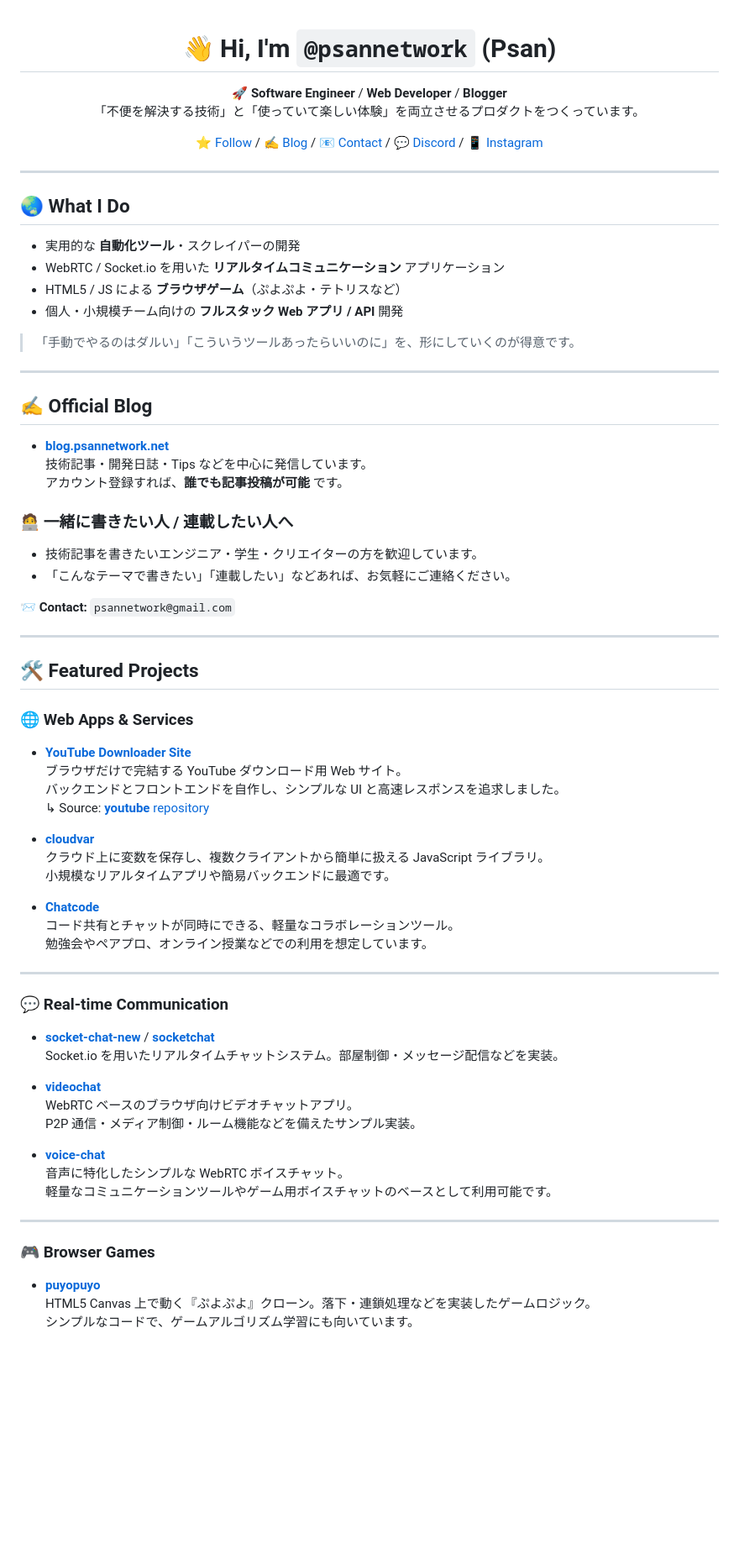
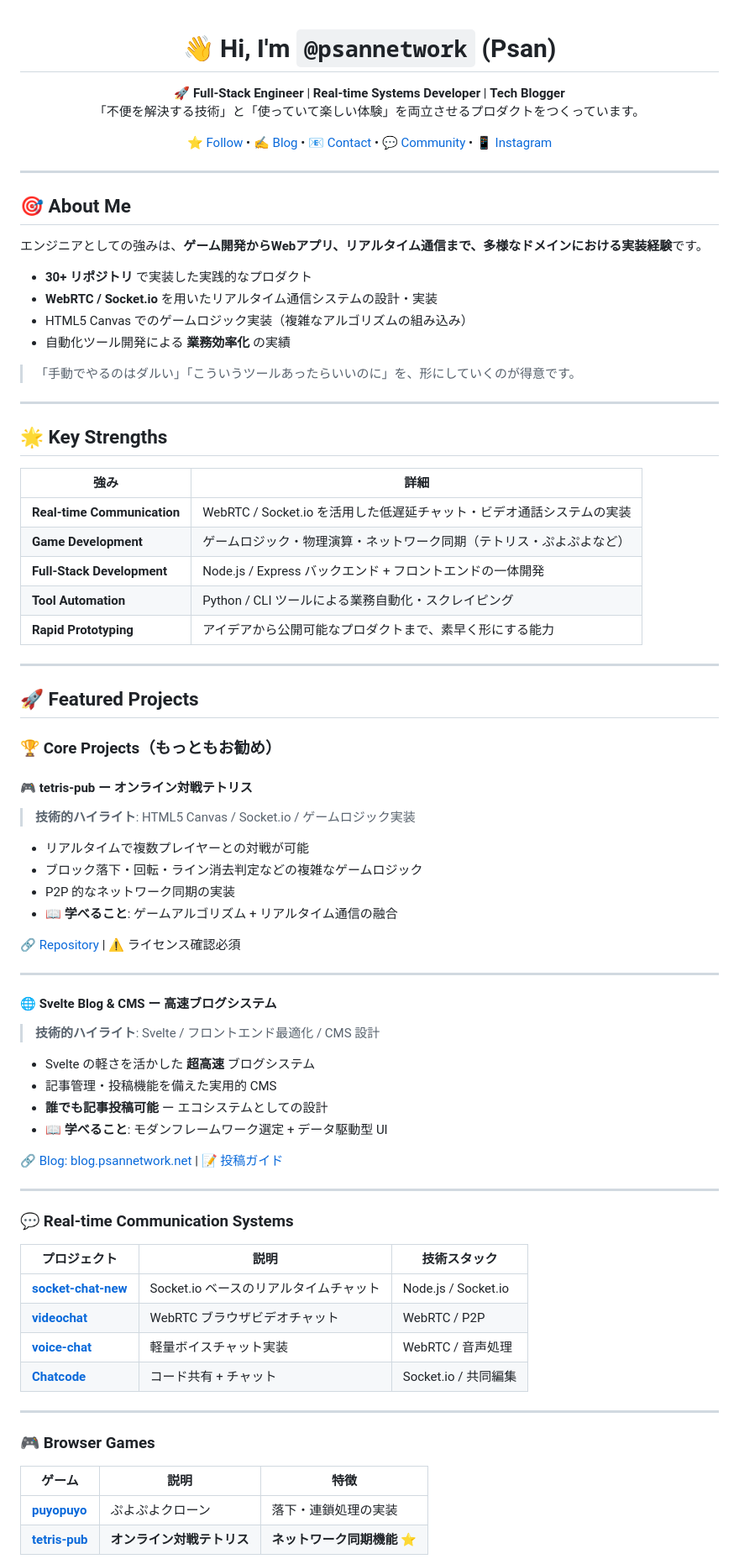
Before and after one commit to psannetwork/psannetwork, a Markdown page: README.md, the part around one of its changes. Shown at 84% size. Drawn GitHub-style; blank space fills up the shorter version.

```diff
--- a/README.md
+++ b/README.md
@@ -1,84 +1,88 @@
-
 <h1 align="center">👋 Hi, I'm <code>@psannetwork</code> (Psan)</h1>
 
 <p align="center">
-  🚀 <b>Software Engineer</b> / <b>Web Developer</b> / <b>Blogger</b><br>
+  🚀 <b>Full-Stack Engineer</b> | <b>Real-time Systems Developer</b> | <b>Tech Blogger</b><br>
   「不便を解決する技術」と「使っていて楽しい体験」を両立させるプロダクトをつくっています。
 </p>
 
 <p align="center">
-  <a href="https://github.com/psannetwork?tab=followers">⭐ Follow</a> /
-  <a href="https://blog.psannetwork.net/">✍️ Blog</a> /
-  <a href="mailto:psannetwork@gmail.com">📧 Contact</a> /
-  <a href="https://discord.gg/34Y9jZTtsR">💬 Discord</a> /
+  <a href="https://github.com/psannetwork?tab=followers">⭐ Follow</a> •
+  <a href="https://blog.psannetwork.net/">✍️ Blog</a> •
+  <a href="mailto:psannetwork@gmail.com">📧 Contact</a> •
+  <a href="https://discord.gg/34Y9jZTtsR">💬 Community</a> •
   <a href="https://www.instagram.com/pswitch0224/">📱 Instagram</a>
 </p>
 
 ---
 
-## 🌏 What I Do
+## 🎯 About Me
 
-- 実用的な **自動化ツール**・スクレイパーの開発
-- WebRTC / Socket.io を用いた **リアルタイムコミュニケーション** アプリケーション
-- HTML5 / JS による **ブラウザゲーム**（ぷよぷよ・テトリスなど）
-- 個人・小規模チーム向けの **フルスタック Web アプリ / API** 開発
+エンジニアとしての強みは、**ゲーム開発からWebアプリ、リアルタイム通信まで、多様なドメインにおける実装経験**です。
+
+- **30+ リポジトリ** で実装した実践的なプロダクト
+- **WebRTC / Socket.io** を用いたリアルタイム通信システムの設計・実装
+- HTML5 Canvas でのゲームロジック実装（複雑なアルゴリズムの組み込み）
+- 自動化ツール開発による **業務効率化** の実績
 
 > 「手動でやるのはダルい」「こういうツールあったらいいのに」を、形にしていくのが得意です。
 
 ---
 
-## ✍️ Official Blog
+## 🌟 Key Strengths
 
-- **[blog.psannetwork.net](https://blog.psannetwork.net/)**
-  技術記事・開発日誌・Tips などを中心に発信しています。
-  アカウント登録すれば、**誰でも記事投稿が可能** です。
-
-### 🧑‍💻 一緒に書きたい人 / 連載したい人へ
-
-- 技術記事を書きたいエンジニア・学生・クリエイターの方を歓迎しています。
-- 「こんなテーマで書きたい」「連載したい」などあれば、お気軽にご連絡ください。
-
-📨 **Contact:** `psannetwork@gmail.com`
+| 強み | 詳細 |
+|------|------|
+| **Real-time Communication** | WebRTC / Socket.io を活用した低遅延チャット・ビデオ通話システムの実装 |
+| **Game Development** | ゲームロジック・物理演算・ネットワーク同期（テトリス・ぷよぷよなど） |
+| **Full-Stack Development** | Node.js / Express バックエンド + フロントエンドの一体開発 |
+| **Tool Automation** | Python / CLI ツールによる業務自動化・スクレイピング |
+| **Rapid Prototyping** | アイデアから公開可能なプロダクトまで、素早く形にする能力 |
 
 ---
 
-## 🛠 Featured Projects
+## 🚀 Featured Projects
 
-### 🌐 Web Apps & Services
+### 🏆 Core Projects（もっともお勧め）
 
-- [**YouTube Downloader Site**](https://youtubedownload.psannetwork.net/)
-  ブラウザだけで完結する YouTube ダウンロード用 Web サイト。
-  バックエンドとフロントエンドを自作し、シンプルな UI と高速レスポンスを追求しました。
-  ↳ Source: [**youtube** repository](https://github.com/psannetwork/youtube)
+#### **🎮 tetris-pub** ー オンライン対戦テトリス
+> **技術的ハイライト**: HTML5 Canvas / Socket.io / ゲームロジック実装
 
-- [**cloudvar**](https://github.com/psannetwork/cloudvar)
-  クラウド上に変数を保存し、複数クライアントから簡単に扱える JavaScript ライブラリ。
-  小規模なリアルタイムアプリや簡易バックエンドに最適です。
+- リアルタイムで複数プレイヤーとの対戦が可能
+- ブロック落下・回転・ライン消去判定などの複雑なゲームロジック
+- P2P 的なネットワーク同期の実装
+- 📖 **学べること**: ゲームアルゴリズム + リアルタイム通信の融合
 
-- [**Chatcode**](https://github.com/psannetwork/Chatcode)
-  コード共有とチャットが同時にできる、軽量なコラボレーションツール。
-  勉強会やペアプロ、オンライン授業などでの利用を想定しています。
+🔗 [Repository](https://github.com/psannetwork/tetris-pub) | ⚠️ ライセンス確認必須
 
 ---
 
-### 💬 Real-time Communication
+#### **🌐 Svelte Blog & CMS** ー 高速ブログシステム
+> **技術的ハイライト**: Svelte / フロントエンド最適化 / CMS 設計
 
-- [**socket-chat-new**](https://github.com/psannetwork/socket-chat-new) / [**socketchat**](https://github.com/psannetwork/socketchat)
-  Socket.io を用いたリアルタイムチャットシステム。部屋制御・メッセージ配信などを実装。
+- Svelte の軽さを活かした **超高速** ブログシステム
+- 記事管理・投稿機能を備えた実用的 CMS
+- **誰でも記事投稿可能** ー エコシステムとしての設計
+- 📖 **学べること**: モダンフレームワーク選定 + データ駆動型 UI
 
-- [**videochat**](https://github.com/psannetwork/videochat)
-  WebRTC ベースのブラウザ向けビデオチャットアプリ。
-  P2P 通信・メディア制御・ルーム機能などを備えたサンプル実装。
+🔗 [Blog: blog.psannetwork.net](https://blog.psannetwork.net/) | 📝 [投稿ガイド](https://blog.psannetwork.net/guide)
 
-- [**voice-chat**](https://github.com/psannetwork/voice-chat)
-  音声に特化したシンプルな WebRTC ボイスチャット。
-  軽量なコミュニケーションツールやゲーム用ボイスチャットのベースとして利用可能です。
+---
+
+### 💬 Real-time Communication Systems
+
+| プロジェクト | 説明 | 技術スタック |
+|-----------|------|------------|
+| [**socket-chat-new**](https://github.com/psannetwork/socket-chat-new) | Socket.io ベースのリアルタイムチャット | Node.js / Socket.io |
+| [**videochat**](https://github.com/psannetwork/videochat) | WebRTC ブラウザビデオチャット | WebRTC / P2P |
+| [**voice-chat**](https://github.com/psannetwork/voice-chat) | 軽量ボイスチャット実装 | WebRTC / 音声処理 |
+| [**Chatcode**](https://github.com/psannetwork/Chatcode) | コード共有 + チャット | Socket.io / 共同編集 |
 
 ---
 
 ### 🎮 Browser Games
 
-- [**puyopuyo**](https://github.com/psannetwork/puyopuyo)
-  HTML5 Canvas 上で動く『ぷよぷよ』クローン。落下・連鎖処理などを実装したゲームロジック。
-  シンプルなコードで、ゲームアルゴリズム学習にも向いています。
+| ゲーム | 説明 | 特徴 |
+|-------|------|------|
+| [**puyopuyo**](https://github.com/psannetwork/puyopuyo) | ぷよぷよクローン | 落下・連鎖処理の実装 |
+| [**tetris-pub**](https://github.com/psannetwork/tetris-pub) | **オンライン対戦テトリス** | **ネットワーク同期機能** ⭐ |
 
```
Also changed, not shown: other parts of README.md (+72 -33 lines).
